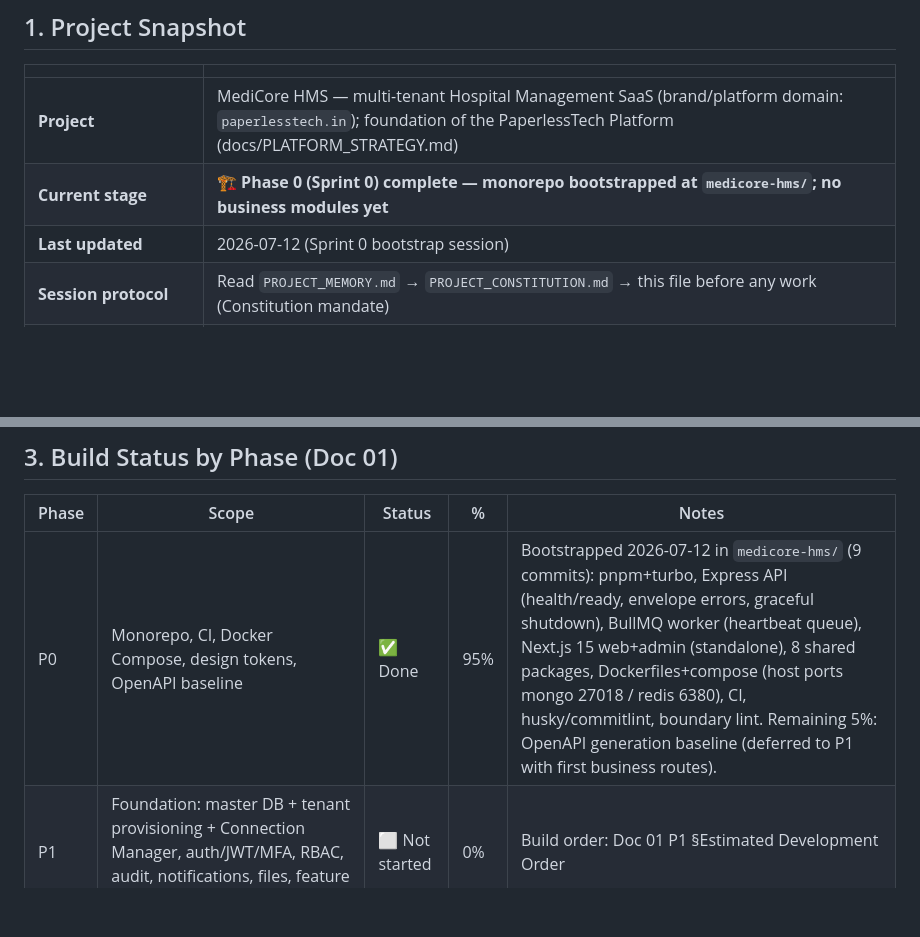
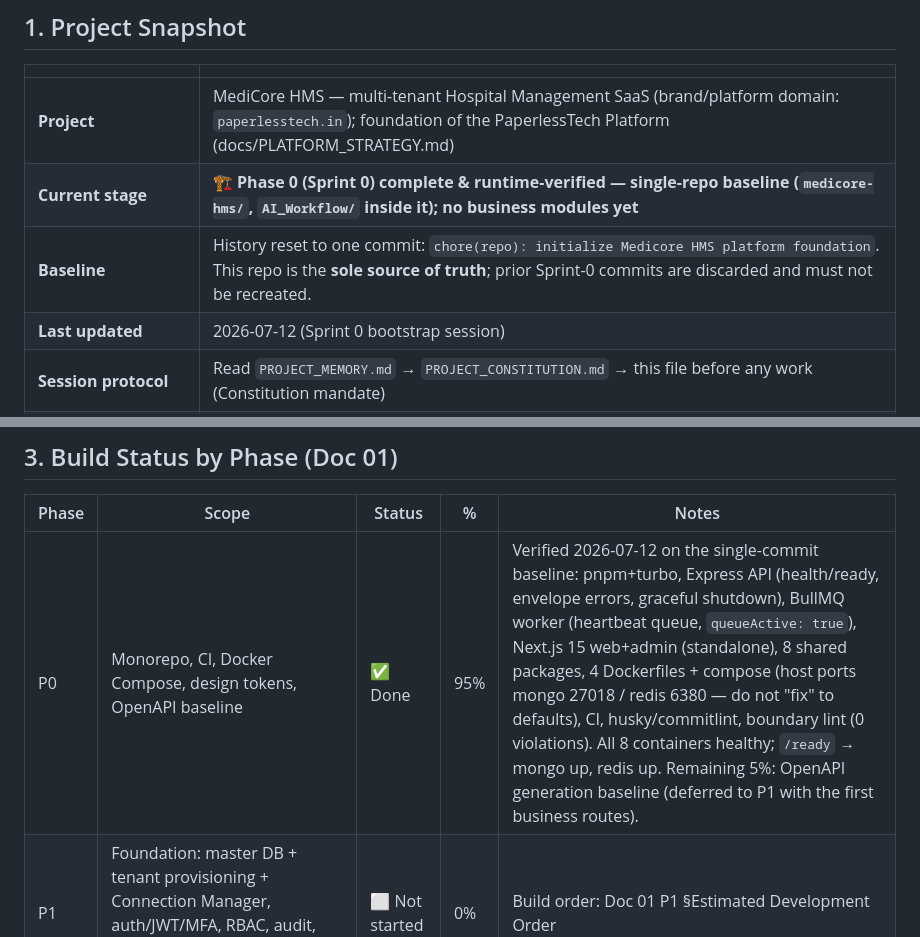
Before and after one commit to Nasar-Shaik/hospital_management, a Markdown page: AI_Workflow/PlanofActionforHMS/00-PROGRESS-TRACKER.md, 2 parts joined by grey strips. Rendered like a GitHub page; blank space fills up the shorter version.

```diff
--- a/AI_Workflow/PlanofActionforHMS/00-PROGRESS-TRACKER.md
+++ b/AI_Workflow/PlanofActionforHMS/00-PROGRESS-TRACKER.md
@@ -11,7 +11,8 @@
 | | |
 |---|---|
 | **Project** | MediCore HMS — multi-tenant Hospital Management SaaS (brand/platform domain: `paperlesstech.in`); foundation of the PaperlessTech Platform (docs/PLATFORM_STRATEGY.md) |
-| **Current stage** | 🏗️ **Phase 0 (Sprint 0) complete — monorepo bootstrapped at `medicore-hms/`; no business modules yet** |
+| **Current stage** | 🏗️ **Phase 0 (Sprint 0) complete & runtime-verified — single-repo baseline (`medicore-hms/`, `AI_Workflow/` inside it); no business modules yet** |
+| **Baseline** | History reset to one commit: `chore(repo): initialize Medicore HMS platform foundation`. This repo is the **sole source of truth**; prior Sprint-0 commits are discarded and must not be recreated. |
 | **Last updated** | 2026-07-12 (Sprint 0 bootstrap session) |
 | **Session protocol** | Read `PROJECT_MEMORY.md` → `PROJECT_CONSTITUTION.md` → this file before any work (Constitution mandate) |
 | **Next action** | Phase 1 start: master DB + tenant registry + provisioning + **Connection Manager with tenant-isolation tests built alongside** (Doc 01 P1 order), then auth/RBAC |
@@ -40,7 +41,7 @@
 
 | Phase | Scope | Status | % | Notes |
 |-------|-------|--------|---|-------|
-| P0 | Monorepo, CI, Docker Compose, design tokens, OpenAPI baseline | ✅ Done | 95% | Bootstrapped 2026-07-12 in `medicore-hms/` (9 commits): pnpm+turbo, Express API (health/ready, envelope errors, graceful shutdown), BullMQ worker (heartbeat queue), Next.js 15 web+admin (standalone), 8 shared packages, Dockerfiles+compose (host ports mongo 27018 / redis 6380), CI, husky/commitlint, boundary lint. Remaining 5%: OpenAPI generation baseline (deferred to P1 with first business routes). |
+| P0 | Monorepo, CI, Docker Compose, design tokens, OpenAPI baseline | ✅ Done | 95% | Verified 2026-07-12 on the single-commit baseline: pnpm+turbo, Express API (health/ready, envelope errors, graceful shutdown), BullMQ worker (heartbeat queue, `queueActive: true`), Next.js 15 web+admin (standalone), 8 shared packages, 4 Dockerfiles + compose (host ports mongo 27018 / redis 6380 — do not "fix" to defaults), CI, husky/commitlint, boundary lint (0 violations). All 8 containers healthy; `/ready` → mongo up, redis up. Remaining 5%: OpenAPI generation baseline (deferred to P1 with the first business routes). |
 | P1 | Foundation: master DB + tenant provisioning + Connection Manager, auth/JWT/MFA, RBAC, audit, notifications, files, feature flags, admin console, app shell | ⬜ Not started | 0% | Build order: Doc 01 P1 §Estimated Development Order |
 | P2 | Core ops: masters, patients/MPI, doctors/schedules, appointments/queue, beds, facilities | ⬜ Not started | 0% | Unlocks **Clinic Edition** beta |
 | P3 | Clinical: EMR, consultation, nursing, LIS, RIS, OT, blood bank + flag-gated wave (ED/triage, ICU/NICU/PICU, dialysis, physio, dietetics, CSSD, mortuary, MRD, specialty templates) | ⬜ Not started | 0% | |
```
Also changed, not shown: AI_Workflow/PROJECT_MEMORY.md (+5 -4 lines), README.md (+3 -1 lines).
